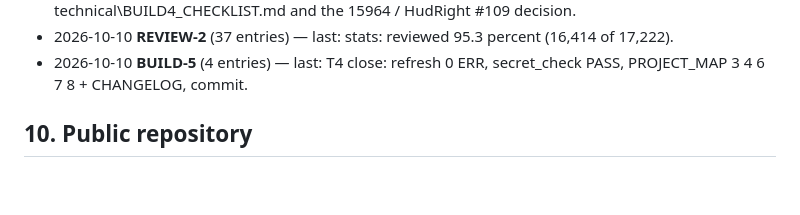
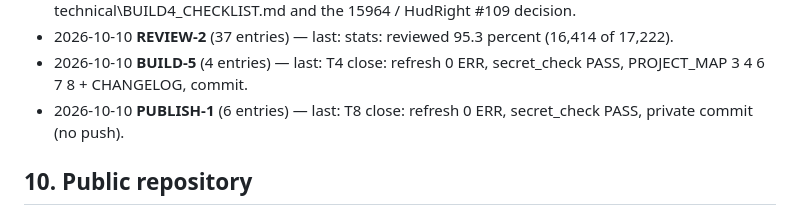
Before and after one commit to exelight7/KH3RM_AR, a Markdown page: PROJECT_MAP.md, the part around the change. Rendered like a GitHub page; blank space fills up the shorter version.

```diff
--- a/PROJECT_MAP.md
+++ b/PROJECT_MAP.md
@@ -275,6 +275,7 @@ From `state\STATS.md` (regenerated by `tools\stats.py`).
 - 2026-10-09 **BUILD-4** (14 entries) — last: STOP: commit "..."; waiting for screenshots per technical\BUILD4_CHECKLIST.md and the 15964 / HudRight #109 decision.
 - 2026-10-10 **REVIEW-2** (37 entries) — last: stats: reviewed 95.3 percent (16,414 of 17,222).
 - 2026-10-10 **BUILD-5** (4 entries) — last: T4 close: refresh 0 ERR, secret_check PASS, PROJECT_MAP 3 4 6 7 8 + CHANGELOG, commit.
+- 2026-10-10 **PUBLISH-1** (6 entries) — last: T8 close: refresh 0 ERR, secret_check PASS, private commit (no push).
 
 ## 10. Public repository
 
```
Also changed, not shown: state/PROGRESS.md (+3 -0 lines).
